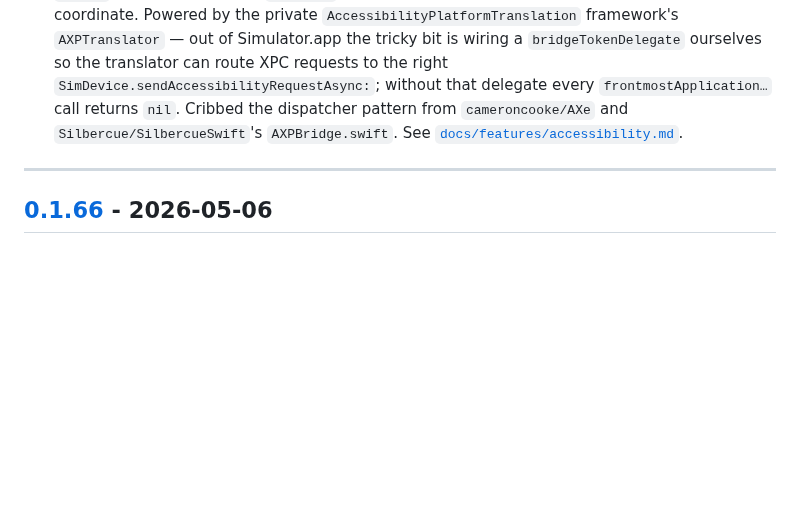
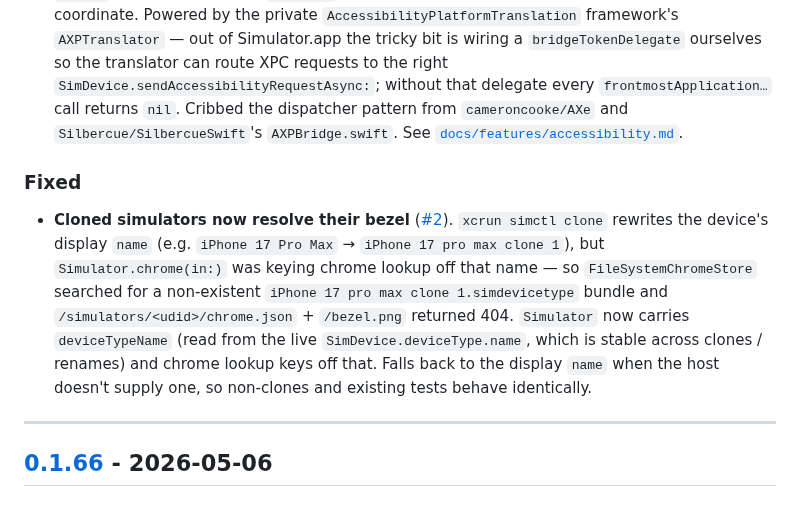
Before and after one commit to tddworks/baguette, a Markdown page: CHANGELOG.md, the part around the change. Rendered like a GitHub page; blank space fills up the shorter version.

Commit message:
fix(simulator): resolve bezel for cloned devices
- Use stable deviceTypeName from SimDevice.deviceType.name for chrome lookup
- Avoid 404 errors by decoupling from display name altered by cloning

```diff
--- a/CHANGELOG.md
+++ b/CHANGELOG.md
@@ -12,6 +12,9 @@ For releases prior to this changelog, see the
 
 ### Added
 - **Accessibility tree extraction (`describe-ui`).** New `baguette describe-ui --udid <UDID> [--x <px> --y <px>]` CLI subcommand and `{"type":"describe_ui"}` WebSocket message dump the booted simulator's on-screen UI tree as JSON: per-node `role`, `label`, `value`, `identifier`, `frame` (in **device points**, ready to feed back into a `tap` envelope), plus `enabled` / `focused` / `hidden` traits and recursive `children`. Hit-test path returns the topmost AX element under a coordinate. Powered by the private `AccessibilityPlatformTranslation` framework's `AXPTranslator` — out of Simulator.app the tricky bit is wiring a `bridgeTokenDelegate` ourselves so the translator can route XPC requests to the right `SimDevice.sendAccessibilityRequestAsync:`; without that delegate every `frontmostApplication…` call returns `nil`. Cribbed the dispatcher pattern from `cameroncooke/AXe` and `Silbercue/SilbercueSwift`'s `AXPBridge.swift`. See [`docs/features/accessibility.md`](docs/features/accessibility.md).
+
+### Fixed
+- **Cloned simulators now resolve their bezel** ([#2](https://github.com/tddworks/baguette/issues/2)). `xcrun simctl clone` rewrites the device's display `name` (e.g. `iPhone 17 Pro Max` → `iPhone 17 pro max clone 1`), but `Simulator.chrome(in:)` was keying chrome lookup off that name — so `FileSystemChromeStore` searched for a non-existent `iPhone 17 pro max clone 1.simdevicetype` bundle and `/simulators/<udid>/chrome.json` + `/bezel.png` returned 404. `Simulator` now carries `deviceTypeName` (read from the live `SimDevice.deviceType.name`, which is stable across clones / renames) and chrome lookup keys off that. Falls back to the display `name` when the host doesn't supply one, so non-clones and existing tests behave identically.
 
 ---
 
```
